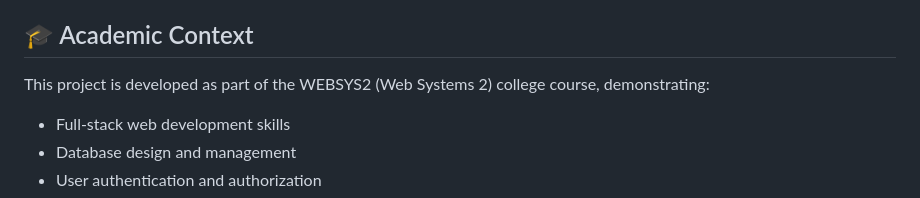
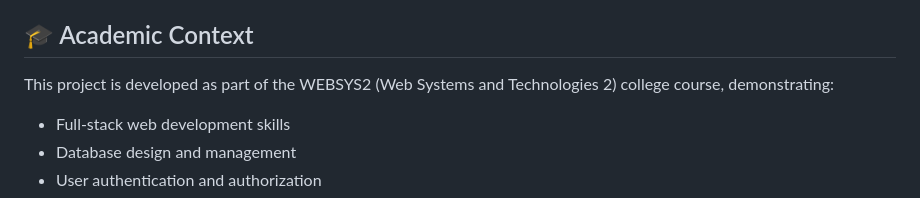
Before and after one commit to egwolk/ws2-ecommerce-project-g15, a Markdown page: README.md, the part around the change. Drawn GitHub-style.

Commit message:
fix: update course name in README for clarity

```diff
--- a/README.md
+++ b/README.md
@@ -236,7 +236,7 @@ For any issues or questions regarding this project:
 
 ## 🎓 Academic Context
 
-This project is developed as part of the WEBSYS2 (Web Systems 2) college course, demonstrating:
+This project is developed as part of the WEBSYS2 (Web Systems and Technologies 2) college course, demonstrating:
 - Full-stack web development skills
 - Database design and management
 - User authentication and authorization
```
